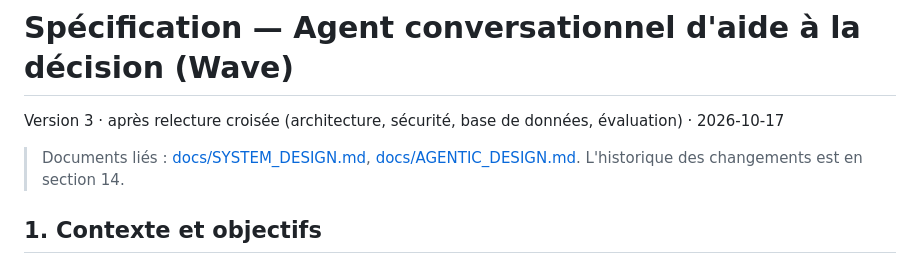
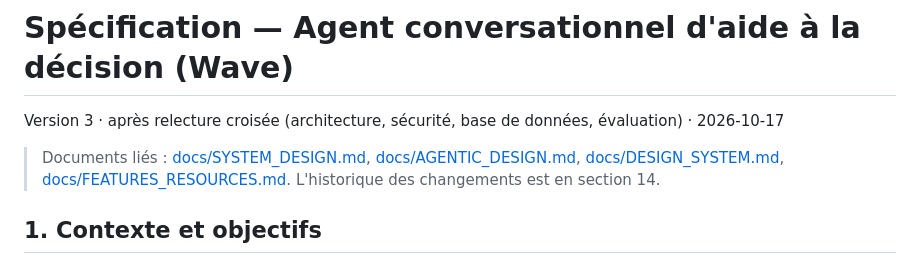
Before and after one commit to justefrank/decision-agent-IA, a Markdown page: SRS.md, the part around the change. Drawn GitHub-style.

```diff
--- a/SRS.md
+++ b/SRS.md
@@ -2,7 +2,7 @@
 
 Version 3 · après relecture croisée (architecture, sécurité, base de données, évaluation) · 2026-10-17
 
-> Documents liés : [docs/SYSTEM_DESIGN.md](docs/SYSTEM_DESIGN.md), [docs/AGENTIC_DESIGN.md](docs/AGENTIC_DESIGN.md).
+> Documents liés : [docs/SYSTEM_DESIGN.md](docs/SYSTEM_DESIGN.md), [docs/AGENTIC_DESIGN.md](docs/AGENTIC_DESIGN.md), [docs/DESIGN_SYSTEM.md](docs/DESIGN_SYSTEM.md), [docs/FEATURES_RESOURCES.md](docs/FEATURES_RESOURCES.md).
 > L'historique des changements est en section 14.
 
 ## 1. Contexte et objectifs
```
Also changed, not shown: docs/DESIGN_SYSTEM.md (added, +149 -0 lines), docs/FEATURES_RESOURCES.md (added, +64 -0 lines).
